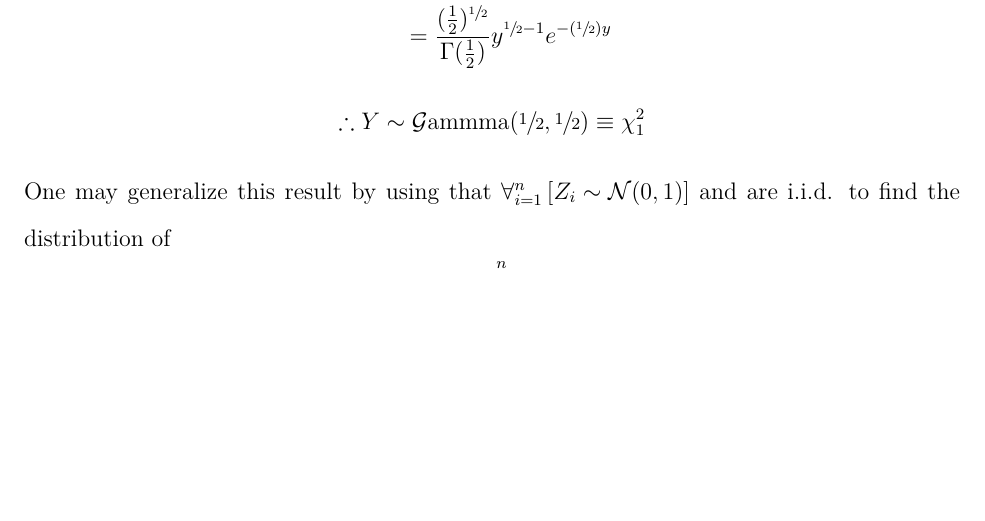
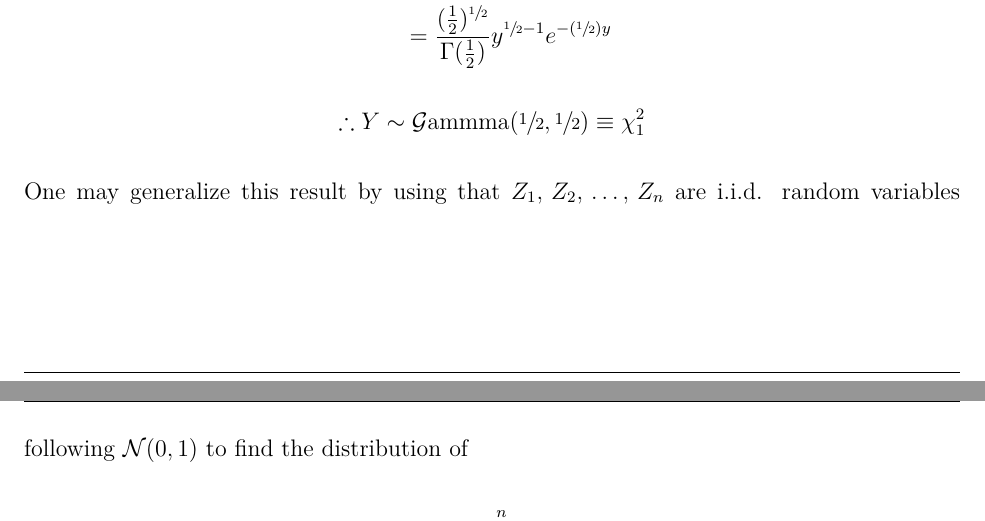
Before and after one commit to etiennecollin/gamma-distribution, a LaTeX document (LaTeX Document/Gamma_distribution.tex): part of page 10 of 18 before the commit and two parts of pages 10 and 11 of 19 after it, the two joined at a grey line, cut so that both start at the same text, the shorter picture padded with empty space. The pictures show the PDF file LaTeX Document/Gamma_distribution.pdf that the author committed with the source.

Commit message:
Update document

```diff
--- a/LaTeX Document/Gamma_distribution.tex
+++ b/LaTeX Document/Gamma_distribution.tex
@@ -199,8 +199,8 @@ chi-squared distribution with $n$ degrees of freedom such that
 	\begin{equation*}
 		\therefore Y\sim\G\text{ammma}(\sfrac{1}{2}, \sfrac{1}{2})\equiv\chi^2_1
 	\end{equation*}
-	One may generalize this result by using that $\forall^n_{i=1}\left[Z_i\sim\N(0, 1)\right]$ and are i.i.d. to
-	find the distribution of
+	One may generalize this result by using that $Z_1,\,Z_2,\,\ldots,\,Z_n$ are i.i.d. random variables following $\N(0,
+	1)$ to find the distribution of
 	\begin{equation*}
 		Y = \sum^n_{i=1}Z^2_i
 	\end{equation*}
```
Also changed, not shown: LaTeX Document/Gamma_distribution.pdf, LaTeX Document/Gamma_distribution.tex (2 more changed lines).
